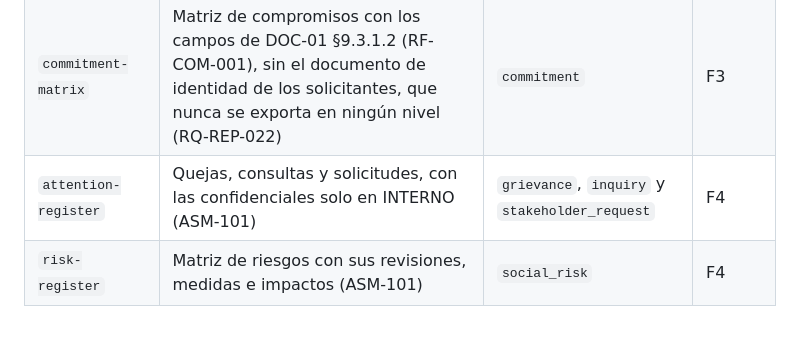
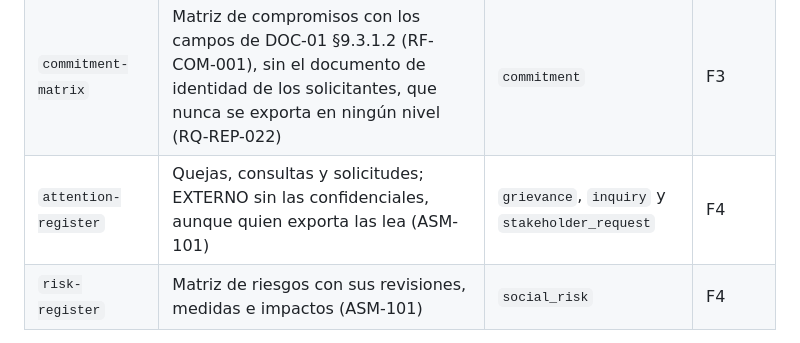
Before and after one commit to wasichai/sgspe, a Markdown page: docs/api.md, the part around the change. GitHub-like rendering.

```diff
--- a/docs/api.md
+++ b/docs/api.md
@@ -1053,7 +1053,7 @@ quedan en `export_log` (RQ-REP-022, RQ-AUD-011).
 |---|---|---|---|
 | `stakeholder-register` | Registro de grupos de interés con su evaluación vigente | `stakeholder` | F2 |
 | `commitment-matrix` | Matriz de compromisos con los campos de DOC-01 §9.3.1.2 (RF-COM-001), sin el documento de identidad de los solicitantes, que nunca se exporta en ningún nivel (RQ-REP-022) | `commitment` | F3 |
-| `attention-register` | Quejas, consultas y solicitudes, con las confidenciales solo en INTERNO (ASM-101) | `grievance`, `inquiry` y `stakeholder_request` | F4 |
+| `attention-register` | Quejas, consultas y solicitudes; EXTERNO sin las confidenciales, aunque quien exporta las lea (ASM-101) | `grievance`, `inquiry` y `stakeholder_request` | F4 |
 | `risk-register` | Matriz de riesgos con sus revisiones, medidas e impactos (ASM-101) | `social_risk` | F4 |
 
 **`stakeholder-register` (F2).**
```
Also changed, not shown: docs/domain-model.md (+1 -1 lines).
